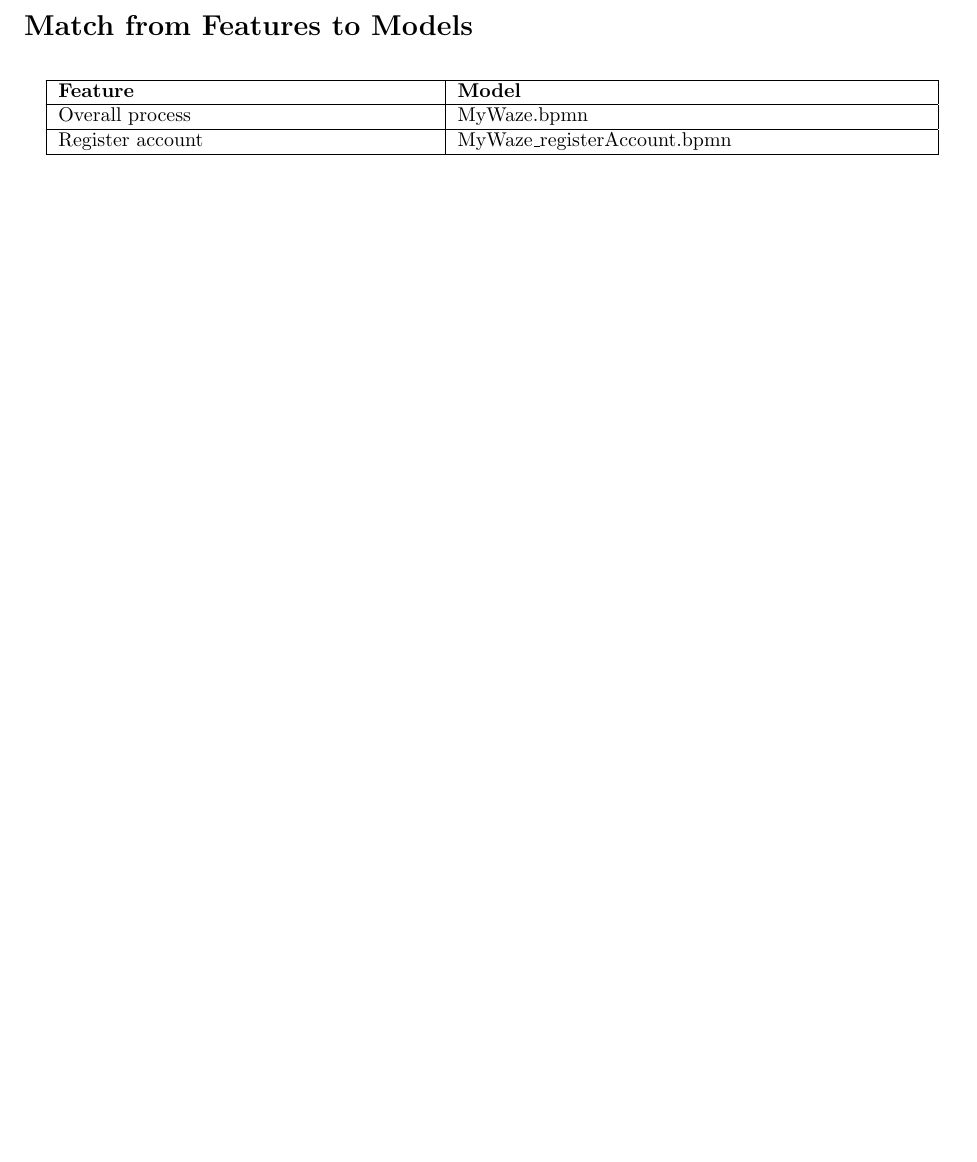
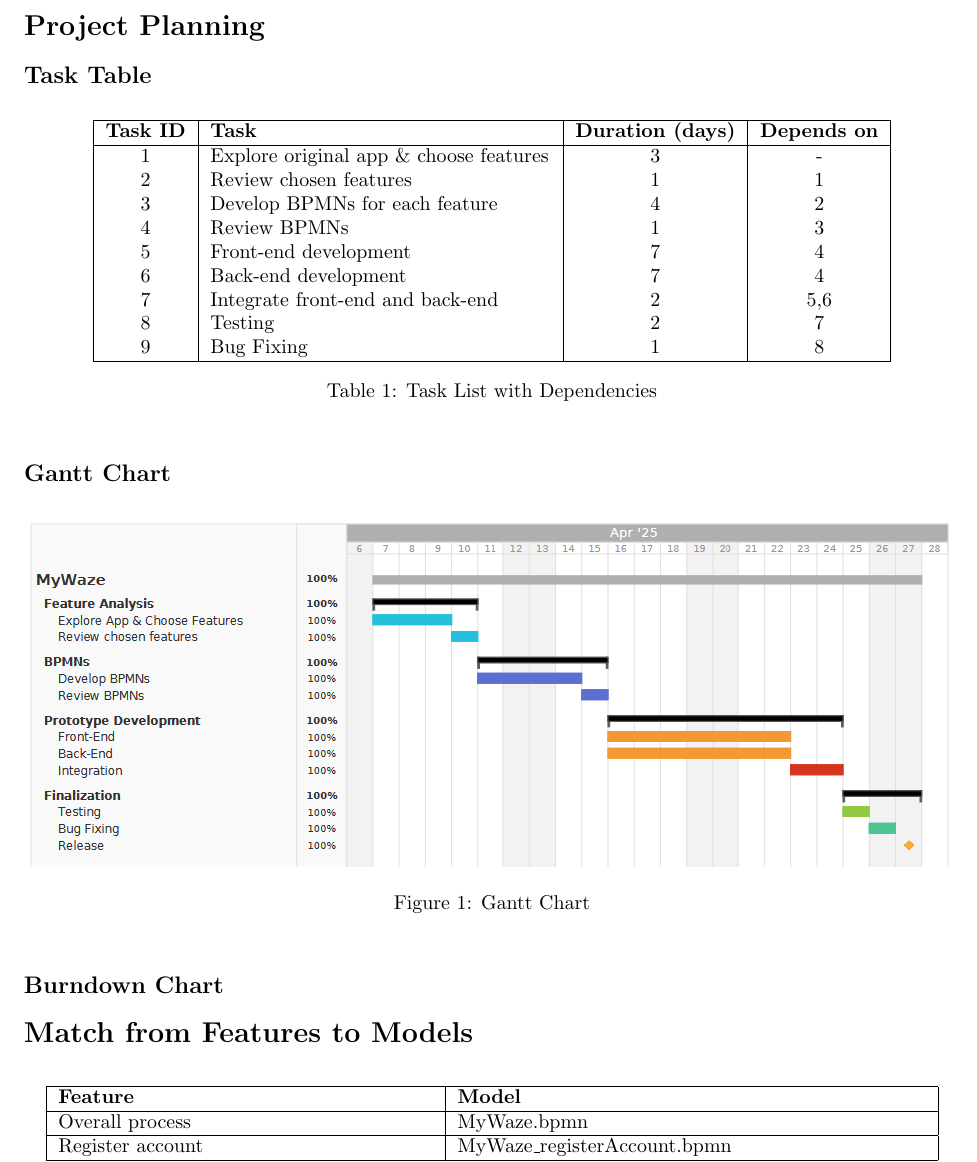
Before and after one commit to ValeriiaBaida/MSP, a LaTeX document (report/report.tex): part of page 2 of 16 before the commit and part of page 2 of 18 after it, cut at the place of the change, the shorter picture padded with empty space. Compiled offline with pdfLaTeX.

Commit message:
added gantt chart, task table and burndown

```diff
--- a/report/report.tex
+++ b/report/report.tex
@@ -71,3 +71,39 @@
     \item Walking route
     \item Shared ride
 \end{itemize}
+
+\section*{Project Planning}
+
+\subsection*{Task Table}
+
+\begin{table}[h!]
+  \centering
+  \begin{tabular}{|c|p{6cm}|c|c|}
+  \hline
+  \textbf{Task ID} & \textbf{Task} & \textbf{Duration (days)} & \textbf{Depends on} \\
+  \hline
+  1 & Explore original app \& choose features & 3 & - \\
+  2 & Review chosen features & 1 & 1 \\
+  3 & Develop BPMNs for each feature & 4 & 2 \\
+  4 & Review BPMNs & 1 & 3 \\
+  5 & Front-end development & 7 & 4 \\
+  6 & Back-end development & 7 & 4 \\
+  7 & Integrate front-end and back-end & 2 & 5,6 \\
+  8 & Testing & 2 & 7 \\
+  9 & Bug Fixing & 1 & 8 \\
+  \hline
+  \end{tabular}
+  \caption{Task List with Dependencies}
+  \label{tab:tasklist}
+\end{table}
+
+\subsection*{Gantt Chart}
+
+\begin{figure}[h]
+  \centering
+  \includegraphics[width=\textwidth]{images/gantt_chart.png}
+  \caption{Gantt Chart}
+  \label{fig:gantt_chart}
+\end{figure}
+
+\subsection*{Burndown Chart}
@@ -74,3 +115,10 @@
+  \label{fig:burndown_chart}
+\end{figure}
+
+
+
+
+
 
 \section*{Match from Features to Models}
 
```
Also changed, not shown: report/images/burndown.png (added), report/images/gantt_chart.pdf (added), report/images/gantt_chart.png (added), report/report.tex (5 more changed lines).
